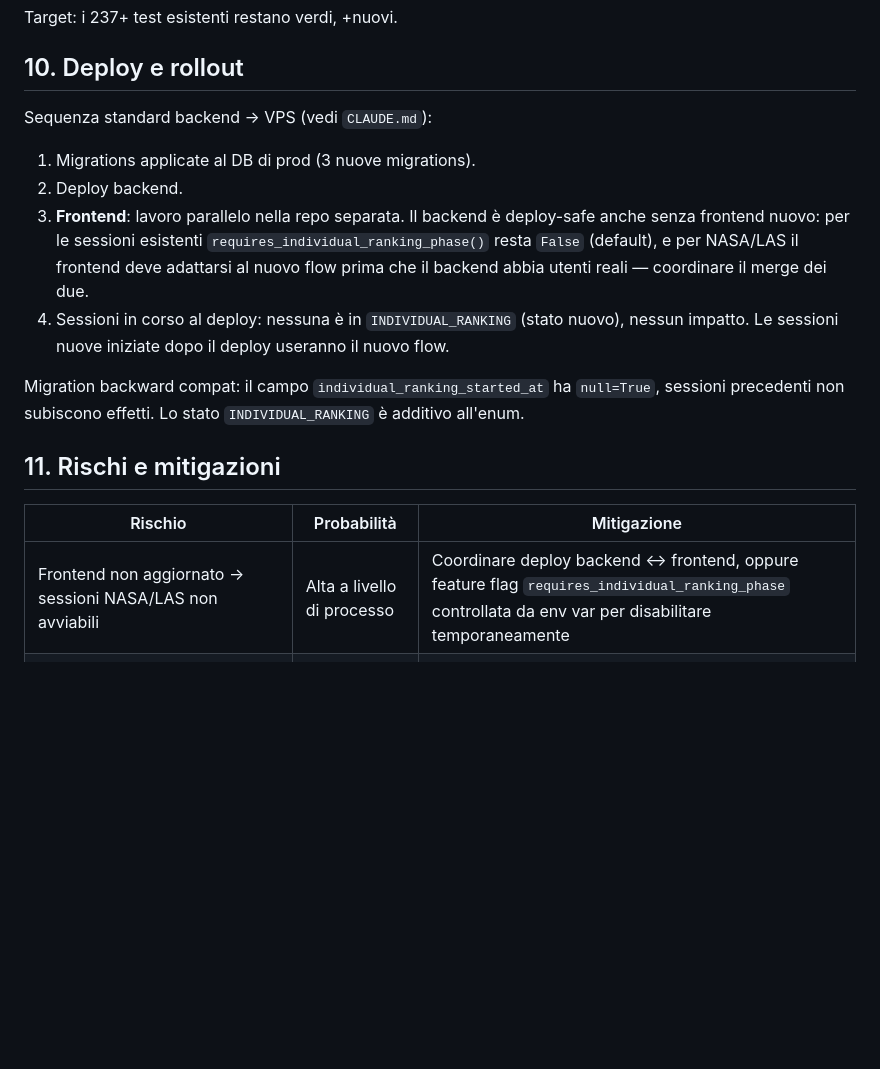
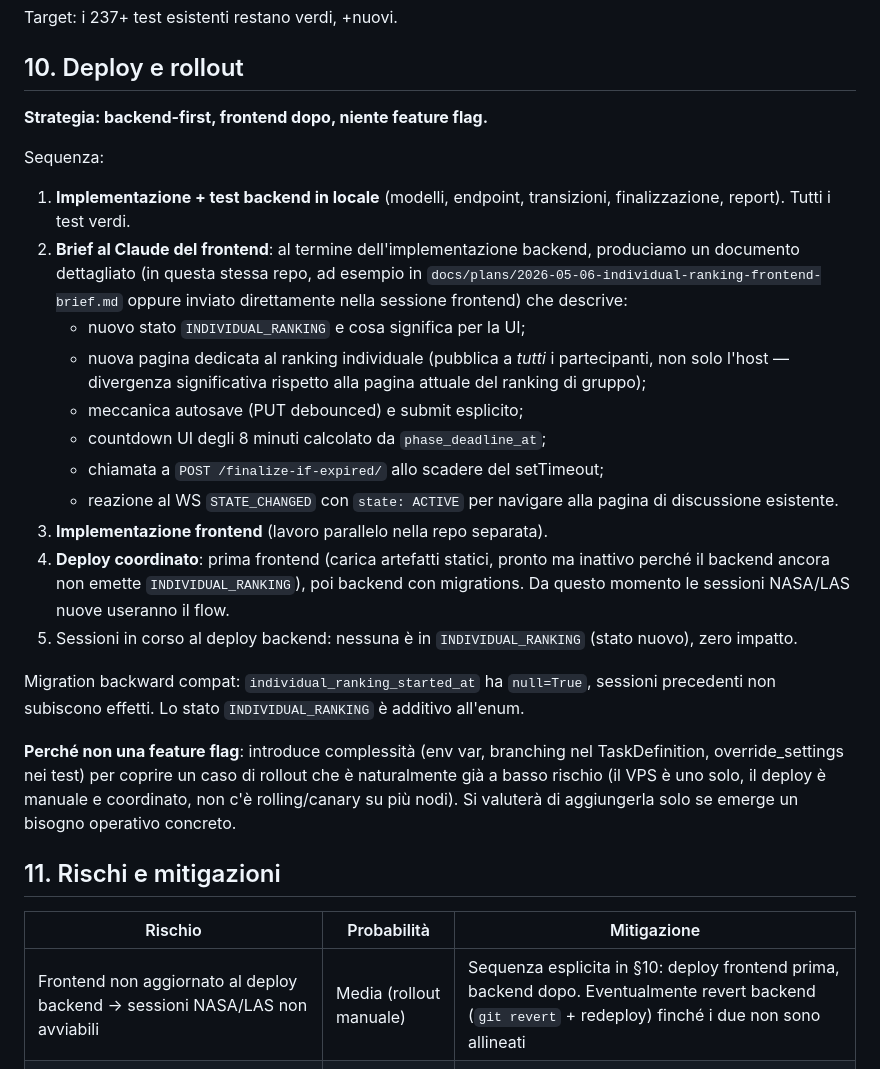
Before and after one commit to salvatoreconte02/aiutami-backend, a Markdown page: docs/plans/2026-05-06-individual-ranking-collection-design.md, the part around one of its changes. Rendered like a GitHub page; blank space fills up the shorter version.

```diff
--- a/docs/plans/2026-05-06-individual-ranking-collection-design.md
+++ b/docs/plans/2026-05-06-individual-ranking-collection-design.md
@@ -506,28 +580,48 @@ Target: i 237+ test esistenti restano verdi, +nuovi.
 
 ## 10. Deploy e rollout
 
-Sequenza standard backend → VPS (vedi `CLAUDE.md`):
+**Strategia: backend-first, frontend dopo, niente feature flag.**
 
-1. Migrations applicate al DB di prod (3 nuove migrations).
-2. Deploy backend.
-3. **Frontend**: lavoro parallelo nella repo separata. Il backend è
-   deploy-safe anche senza frontend nuovo: per le sessioni esistenti
-   `requires_individual_ranking_phase()` resta `False` (default), e per
-   NASA/LAS il frontend deve adattarsi al nuovo flow prima che il backend
-   abbia utenti reali — coordinare il merge dei due.
-4. Sessioni in corso al deploy: nessuna è in `INDIVIDUAL_RANKING` (stato
-   nuovo), nessun impatto. Le sessioni nuove iniziate dopo il deploy useranno
-   il nuovo flow.
+Sequenza:
 
-Migration backward compat: il campo `individual_ranking_started_at` ha
-`null=True`, sessioni precedenti non subiscono effetti. Lo stato
-`INDIVIDUAL_RANKING` è additivo all'enum.
+1. **Implementazione + test backend in locale** (modelli, endpoint, transizioni,
+   finalizzazione, report). Tutti i test verdi.
+2. **Brief al Claude del frontend**: al termine dell'implementazione backend,
+   produciamo un documento dettagliato (in questa stessa repo, ad esempio in
+   `docs/plans/2026-05-06-individual-ranking-frontend-brief.md` oppure
+   inviato direttamente nella sessione frontend) che descrive:
+   - nuovo stato `INDIVIDUAL_RANKING` e cosa significa per la UI;
+   - nuova pagina dedicata al ranking individuale (pubblica a *tutti* i
+     partecipanti, non solo l'host — divergenza significativa rispetto alla
+     pagina attuale del ranking di gruppo);
+   - meccanica autosave (PUT debounced) e submit esplicito;
+   - countdown UI degli 8 minuti calcolato da `phase_deadline_at`;
+   - chiamata a `POST /finalize-if-expired/` allo scadere del setTimeout;
+   - reazione al WS `STATE_CHANGED` con `state: ACTIVE` per navigare alla
+     pagina di discussione esistente.
+3. **Implementazione frontend** (lavoro parallelo nella repo separata).
+4. **Deploy coordinato**: prima frontend (carica artefatti statici, pronto
+   ma inattivo perché il backend ancora non emette `INDIVIDUAL_RANKING`),
+   poi backend con migrations. Da questo momento le sessioni NASA/LAS nuove
+   useranno il flow.
+5. Sessioni in corso al deploy backend: nessuna è in `INDIVIDUAL_RANKING`
+   (stato nuovo), zero impatto.
+
+Migration backward compat: `individual_ranking_started_at` ha `null=True`,
+sessioni precedenti non subiscono effetti. Lo stato `INDIVIDUAL_RANKING` è
+additivo all'enum.
+
+**Perché non una feature flag**: introduce complessità (env var, branching
+nel TaskDefinition, override_settings nei test) per coprire un caso di
+rollout che è naturalmente già a basso rischio (il VPS è uno solo, il
+deploy è manuale e coordinato, non c'è rolling/canary su più nodi).
+Si valuterà di aggiungerla solo se emerge un bisogno operativo concreto.
 
 ## 11. Rischi e mitigazioni
 
 | Rischio | Probabilità | Mitigazione |
 |---|---|---|
-| Frontend non aggiornato → sessioni NASA/LAS non avviabili | Alta a livello di processo | Coordinare deploy backend ↔ frontend, oppure feature flag `requires_individual_ranking_phase` controllata da env var per disabilitare temporaneamente |
+| Frontend non aggiornato al deploy backend → sessioni NASA/LAS non avviabili | Media (rollout manuale) | Sequenza esplicita in §10: deploy frontend prima, backend dopo. Eventualmente revert backend (`git revert` + redeploy) finché i due non sono allineati |
 | Tutti i partecipanti chiudono il browser → setTimeout perso → fase non finalizza | Bassa | Lazy check sui successivi PUT di altri (improbabile ma possibile in scenari estremi). In ultima istanza un endpoint admin manuale (out of scope ora) |
 | Race condition: due `POST /submit/` simultanei dell'ultimo partecipante | Bassa | `select_for_update` su `Session` nella finalize garantisce idempotenza |
 | Migration `INDIVIDUAL_RANKING` non in produzione ma codice deployato | Media | Standard ordering: `migrate` prima di restart del web |
```
Also changed, not shown: other parts of docs/plans/2026-05-06-individual-ranking-collection-design.md (+84 -10 lines).
